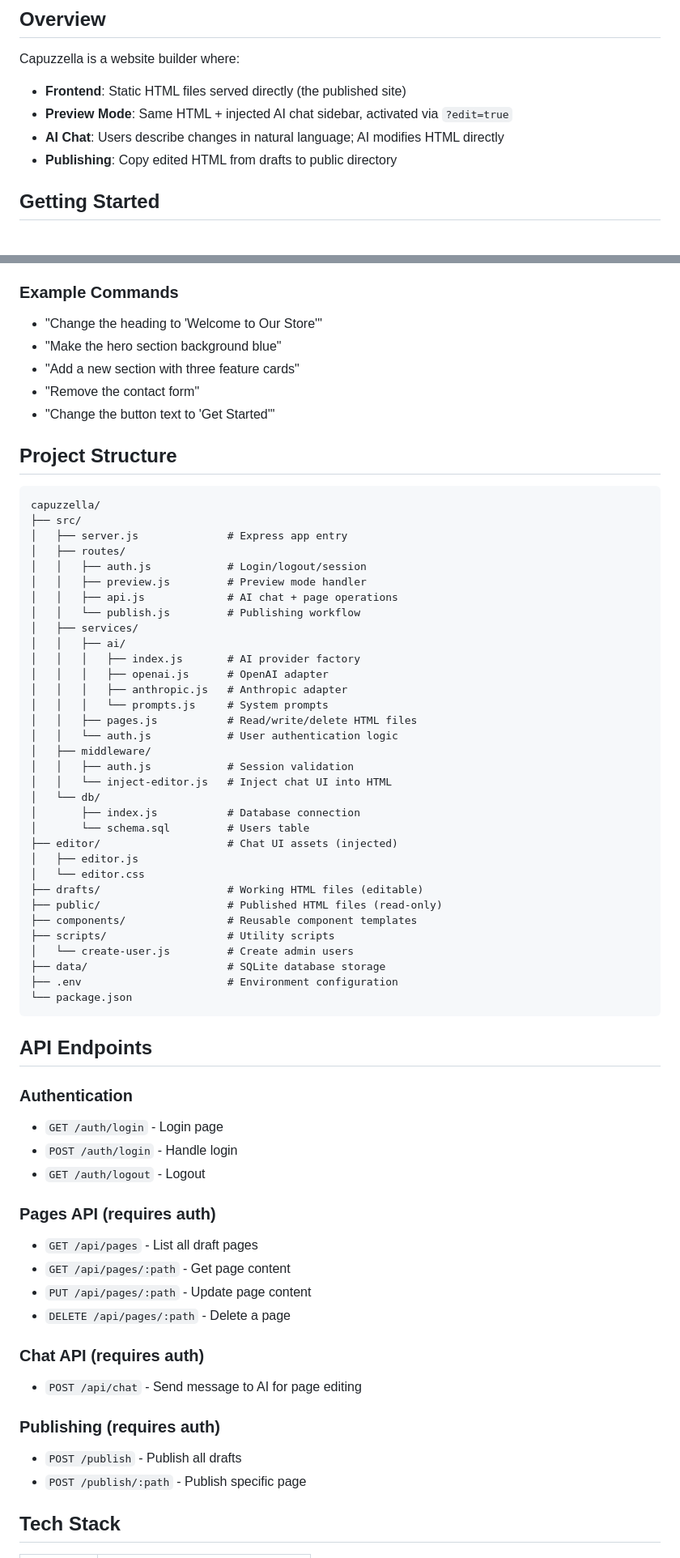
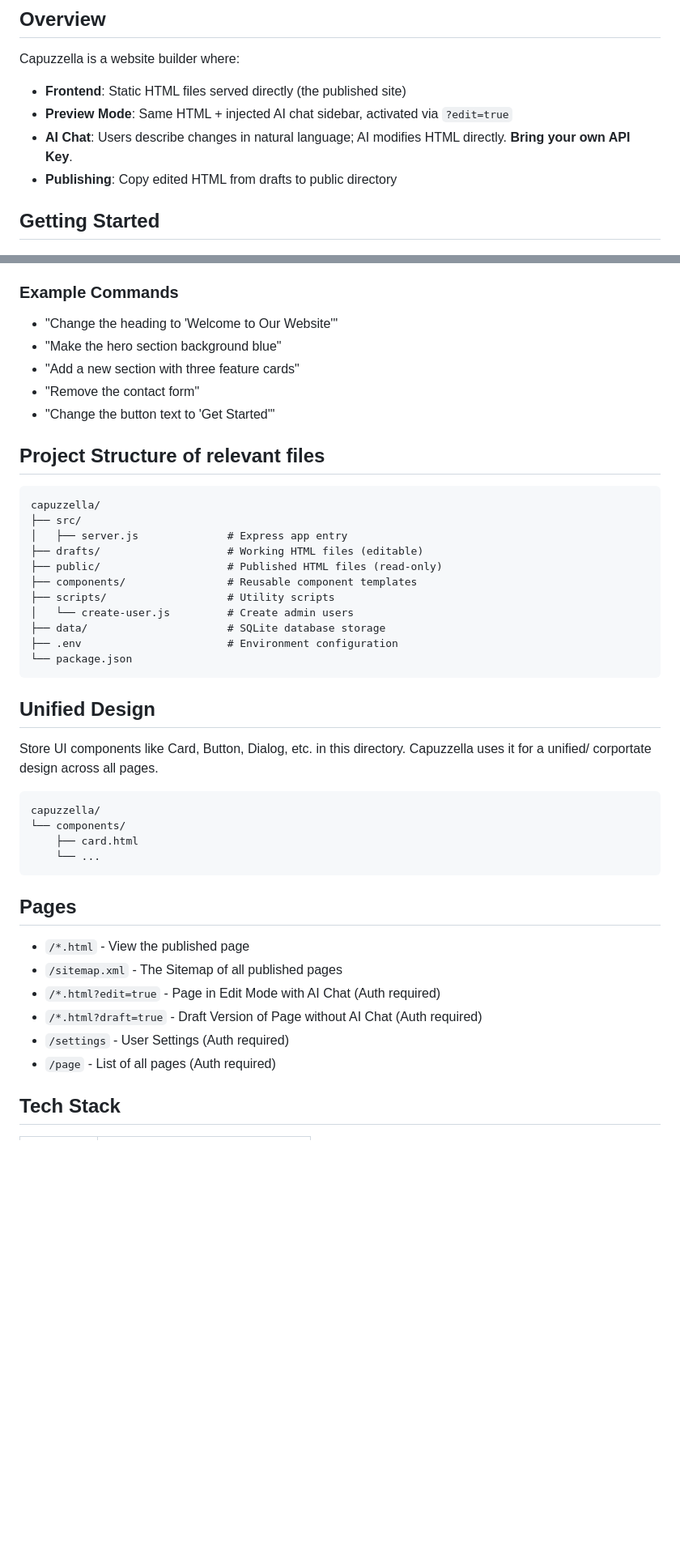
Before and after one commit to mauricewipf/capuzzella, a Markdown page: README.md, 2 parts joined by grey strips. Shown at 81% size. GitHub-like rendering; blank space fills up the shorter version.

````diff
--- a/README.md
+++ b/README.md
@@ -7,7 +7,7 @@ AI-Powered Website Builder - Edit websites using natural language.
 Capuzzella is a website builder where:
 - **Frontend**: Static HTML files served directly (the published site)
 - **Preview Mode**: Same HTML + injected AI chat sidebar, activated via `?edit=true`
-- **AI Chat**: Users describe changes in natural language; AI modifies HTML directly
+- **AI Chat**: Users describe changes in natural language; AI modifies HTML directly. **Bring your own API Key**.
 - **Publishing**: Copy edited HTML from drafts to public directory
 
 ## Getting Started
@@ -78,40 +78,18 @@ node scripts/create-user.js username password
 
 ### Example Commands
 
-- "Change the heading to 'Welcome to Our Store'"
+- "Change the heading to 'Welcome to Our Website'"
 - "Make the hero section background blue"
 - "Add a new section with three feature cards"
 - "Remove the contact form"
 - "Change the button text to 'Get Started'"
 
-## Project Structure
+## Project Structure of relevant files
 
 ```
 capuzzella/
 ├── src/
 │   ├── server.js              # Express app entry
-│   ├── routes/
-│   │   ├── auth.js            # Login/logout/session
-│   │   ├── preview.js         # Preview mode handler
-│   │   ├── api.js             # AI chat + page operations
-│   │   └── publish.js         # Publishing workflow
-│   ├── services/
-│   │   ├── ai/
-│   │   │   ├── index.js       # AI provider factory
-│   │   │   ├── openai.js      # OpenAI adapter
-│   │   │   ├── anthropic.js   # Anthropic adapter
-│   │   │   └── prompts.js     # System prompts
-│   │   ├── pages.js           # Read/write/delete HTML files
-│   │   └── auth.js            # User authentication logic
-│   ├── middleware/
-│   │   ├── auth.js            # Session validation
-│   │   └── inject-editor.js   # Inject chat UI into HTML
-│   └── db/
-│       ├── index.js           # Database connection
-│       └── schema.sql         # Users table
-├── editor/                    # Chat UI assets (injected)
-│   ├── editor.js
-│   └── editor.css
 ├── drafts/                    # Working HTML files (editable)
 ├── public/                    # Published HTML files (read-only)
 ├── components/                # Reusable component templates
@@ -122,25 +100,25 @@ capuzzella/
 └── package.json
 ```
 
-## API Endpoints
+## Unified Design
 
-### Authentication
-- `GET /auth/login` - Login page
-- `POST /auth/login` - Handle login
-- `GET /auth/logout` - Logout
+Store UI components like Card, Button, Dialog, etc. in this directory. Capuzzella uses it for a unified/ corportate design across all pages.
 
-### Pages API (requires auth)
-- `GET /api/pages` - List all draft pages
-- `GET /api/pages/:path` - Get page content
-- `PUT /api/pages/:path` - Update page content
-- `DELETE /api/pages/:path` - Delete a page
+```
+capuzzella/
+└── components/
+    ├── card.html
+    └── ...
+```
 
-### Chat API (requires auth)
-- `POST /api/chat` - Send message to AI for page editing
+## Pages
 
-### Publishing (requires auth)
-- `POST /publish` - Publish all drafts
-- `POST /publish/:path` - Publish specific page
+- `/*.html` - View the published page
+- `/sitemap.xml` - The Sitemap of all published pages
+- `/*.html?edit=true` - Page in Edit Mode with AI Chat  (Auth required)
+- `/*.html?draft=true` - Draft Version of Page without AI Chat (Auth required)
+- `/settings` - User Settings (Auth required)
+- `/page` - List of all pages (Auth required)
 
 ## Tech Stack
 
````
